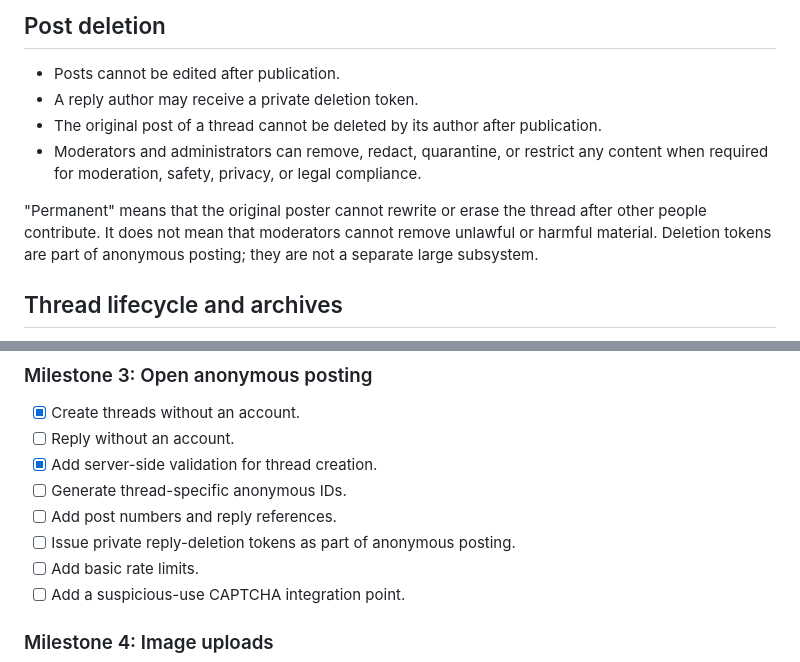
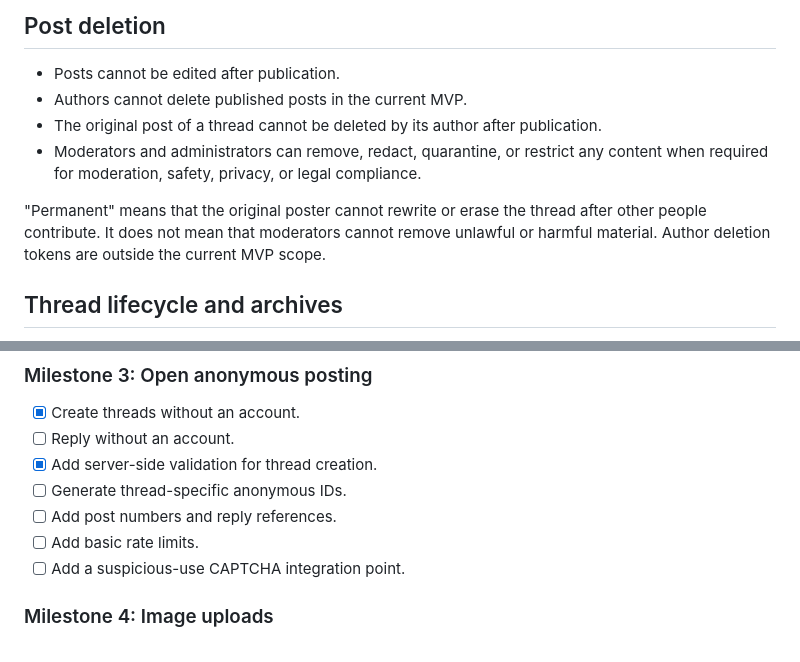
Before and after one commit to MChanTeam/mchan-core, a Markdown page: README.md, 2 parts joined by grey strips. Drawn GitHub-style.

Commit message:
docs: narrow open beta MVP scope

```diff
--- a/README.md
+++ b/README.md
@@ -162,7 +162,7 @@ identification.
 ## Post deletion
 
 - Posts cannot be edited after publication.
-- A reply author may receive a private deletion token.
+- Authors cannot delete published posts in the current MVP.
 - The original post of a thread cannot be deleted by its author after
   publication.
 - Moderators and administrators can remove, redact, quarantine, or restrict
@@ -171,8 +171,8 @@ identification.
 
 "Permanent" means that the original poster cannot rewrite or erase the thread
 after other people contribute. It does not mean that moderators cannot remove
-unlawful or harmful material. Deletion tokens are part of anonymous posting;
-they are not a separate large subsystem.
+unlawful or harmful material. Author deletion tokens are outside the current
+MVP scope.
 
 ## Thread lifecycle and archives
 
@@ -349,7 +349,6 @@ archives. Those features are MVP work, not later optional ideas.
 - [x] Add server-side validation for thread creation.
 - [ ] Generate thread-specific anonymous IDs.
 - [ ] Add post numbers and reply references.
-- [ ] Issue private reply-deletion tokens as part of anonymous posting.
 - [ ] Add basic rate limits.
 - [ ] Add a suspicious-use CAPTCHA integration point.
 
```
